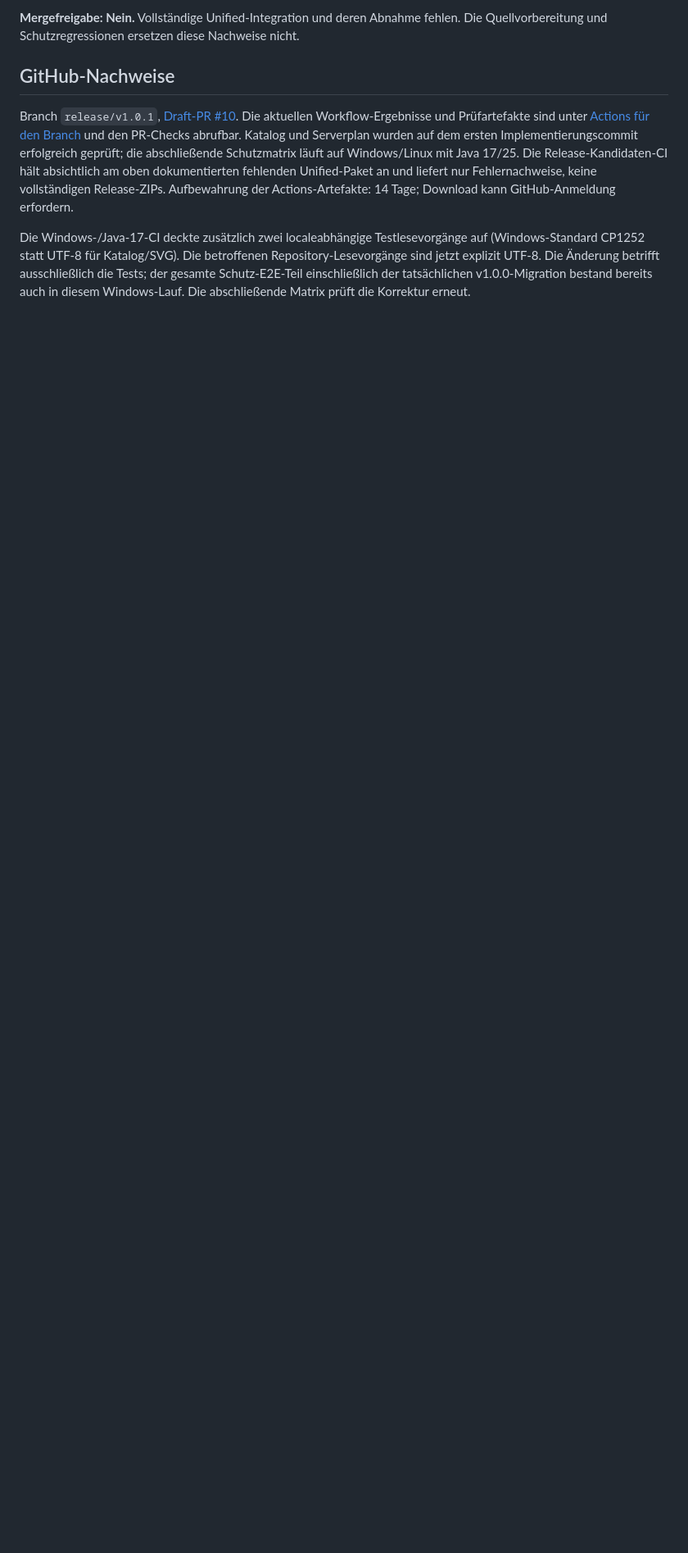
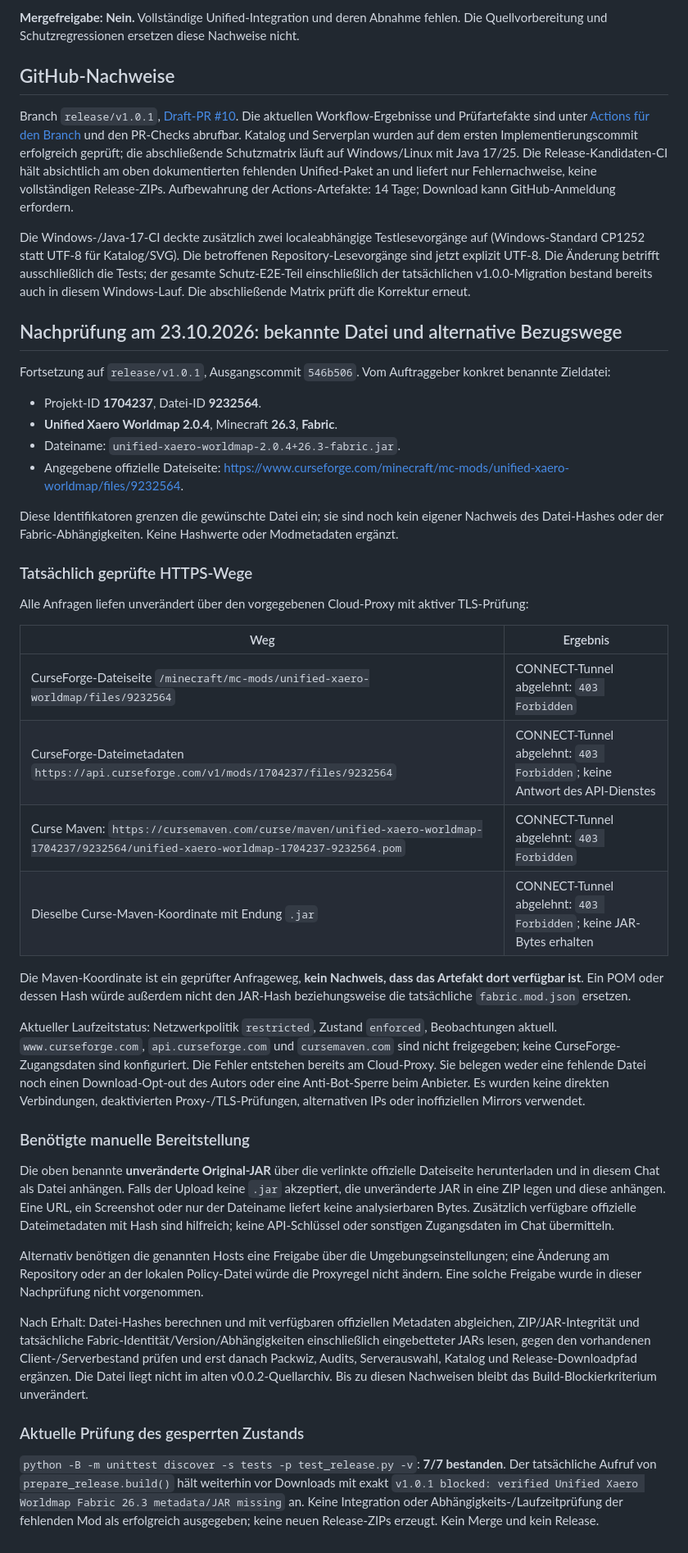
Before and after one commit to BlueFeniks25/a-cozy-adventure, a Markdown page: docs/releases/v1.0.1-validation.md, the part around the change. Shown at 82% size. Drawn GitHub-style; blank space fills up the shorter version.

Commit message:
docs: record verified Unified download access blocker and upload requirements

```diff
--- a/docs/releases/v1.0.1-validation.md
+++ b/docs/releases/v1.0.1-validation.md
@@ -34,3 +34,41 @@ CurseForge ist nach Zugriff über den konfigurierten Cloud-Proxy mit `HTTP/1.1 4
 Branch `release/v1.0.1`, [Draft-PR #10](https://github.com/BlueFeniks25/a-cozy-adventure/pull/10). Die aktuellen Workflow-Ergebnisse und Prüfartefakte sind unter [Actions für den Branch](https://github.com/BlueFeniks25/a-cozy-adventure/actions?query=branch%3Arelease%2Fv1.0.1) und den PR-Checks abrufbar. Katalog und Serverplan wurden auf dem ersten Implementierungscommit erfolgreich geprüft; die abschließende Schutzmatrix läuft auf Windows/Linux mit Java 17/25. Die Release-Kandidaten-CI hält absichtlich am oben dokumentierten fehlenden Unified-Paket an und liefert nur Fehlernachweise, keine vollständigen Release-ZIPs. Aufbewahrung der Actions-Artefakte: 14 Tage; Download kann GitHub-Anmeldung erfordern.
 
 Die Windows-/Java-17-CI deckte zusätzlich zwei localeabhängige Testlesevorgänge auf (Windows-Standard CP1252 statt UTF-8 für Katalog/SVG). Die betroffenen Repository-Lesevorgänge sind jetzt explizit UTF-8. Die Änderung betrifft ausschließlich die Tests; der gesamte Schutz-E2E-Teil einschließlich der tatsächlichen v1.0.0-Migration bestand bereits auch in diesem Windows-Lauf. Die abschließende Matrix prüft die Korrektur erneut.
+
+## Nachprüfung am 23.10.2026: bekannte Datei und alternative Bezugswege
+
+Fortsetzung auf `release/v1.0.1`, Ausgangscommit `546b506`. Vom Auftraggeber konkret benannte Zieldatei:
+
+- Projekt-ID **1704237**, Datei-ID **9232564**.
+- **Unified Xaero Worldmap 2.0.4**, Minecraft **26.3**, **Fabric**.
+- Dateiname: `unified-xaero-worldmap-2.0.4+26.3-fabric.jar`.
+- Angegebene offizielle Dateiseite: <https://www.curseforge.com/minecraft/mc-mods/unified-xaero-worldmap/files/9232564>.
+
+Diese Identifikatoren grenzen die gewünschte Datei ein; sie sind noch kein eigener Nachweis des Datei-Hashes oder der Fabric-Abhängigkeiten. Keine Hashwerte oder Modmetadaten ergänzt.
+
+### Tatsächlich geprüfte HTTPS-Wege
+
+Alle Anfragen liefen unverändert über den vorgegebenen Cloud-Proxy mit aktiver TLS-Prüfung:
+
+| Weg | Ergebnis |
+| --- | --- |
+| CurseForge-Dateiseite `/minecraft/mc-mods/unified-xaero-worldmap/files/9232564` | CONNECT-Tunnel abgelehnt: `403 Forbidden` |
+| CurseForge-Dateimetadaten `https://api.curseforge.com/v1/mods/1704237/files/9232564` | CONNECT-Tunnel abgelehnt: `403 Forbidden`; keine Antwort des API-Dienstes |
+| Curse Maven: `https://cursemaven.com/curse/maven/unified-xaero-worldmap-1704237/9232564/unified-xaero-worldmap-1704237-9232564.pom` | CONNECT-Tunnel abgelehnt: `403 Forbidden` |
+| Dieselbe Curse-Maven-Koordinate mit Endung `.jar` | CONNECT-Tunnel abgelehnt: `403 Forbidden`; keine JAR-Bytes erhalten |
+
+Die Maven-Koordinate ist ein geprüfter Anfrageweg, **kein Nachweis, dass das Artefakt dort verfügbar ist**. Ein POM oder dessen Hash würde außerdem nicht den JAR-Hash beziehungsweise die tatsächliche `fabric.mod.json` ersetzen.
+
+Aktueller Laufzeitstatus: Netzwerkpolitik `restricted`, Zustand `enforced`, Beobachtungen aktuell. `www.curseforge.com`, `api.curseforge.com` und `cursemaven.com` sind nicht freigegeben; keine CurseForge-Zugangsdaten sind konfiguriert. Die Fehler entstehen bereits am Cloud-Proxy. Sie belegen weder eine fehlende Datei noch einen Download-Opt-out des Autors oder eine Anti-Bot-Sperre beim Anbieter. Es wurden keine direkten Verbindungen, deaktivierten Proxy-/TLS-Prüfungen, alternativen IPs oder inoffiziellen Mirrors verwendet.
+
+### Benötigte manuelle Bereitstellung
+
+Die oben benannte **unveränderte Original-JAR** über die verlinkte offizielle Dateiseite herunterladen und in diesem Chat als Datei anhängen. Falls der Upload keine `.jar` akzeptiert, die unveränderte JAR in eine ZIP legen und diese anhängen. Eine URL, ein Screenshot oder nur der Dateiname liefert keine analysierbaren Bytes. Zusätzlich verfügbare offizielle Dateimetadaten mit Hash sind hilfreich; keine API-Schlüssel oder sonstigen Zugangsdaten im Chat übermitteln.
+
+Alternativ benötigen die genannten Hosts eine Freigabe über die Umgebungseinstellungen; eine Änderung am Repository oder an der lokalen Policy-Datei würde die Proxyregel nicht ändern. Eine solche Freigabe wurde in dieser Nachprüfung nicht vorgenommen.
+
+Nach Erhalt: Datei-Hashes berechnen und mit verfügbaren offiziellen Metadaten abgleichen, ZIP/JAR-Integrität und tatsächliche Fabric-Identität/Version/Abhängigkeiten einschließlich eingebetteter JARs lesen, gegen den vorhandenen Client-/Serverbestand prüfen und erst danach Packwiz, Audits, Serverauswahl, Katalog und Release-Downloadpfad ergänzen. Die Datei liegt nicht im alten v0.0.2-Quellarchiv. Bis zu diesen Nachweisen bleibt das Build-Blockierkriterium unverändert.
+
+### Aktuelle Prüfung des gesperrten Zustands
+
+`python -B -m unittest discover -s tests -p test_release.py -v`: **7/7 bestanden**. Der tatsächliche Aufruf von `prepare_release.build()` hält weiterhin vor Downloads mit exakt `v1.0.1 blocked: verified Unified Xaero Worldmap Fabric 26.3 metadata/JAR missing` an. Keine Integration oder Abhängigkeits-/Laufzeitprüfung der fehlenden Mod als erfolgreich ausgegeben; keine neuen Release-ZIPs erzeugt. Kein Merge und kein Release.
```
